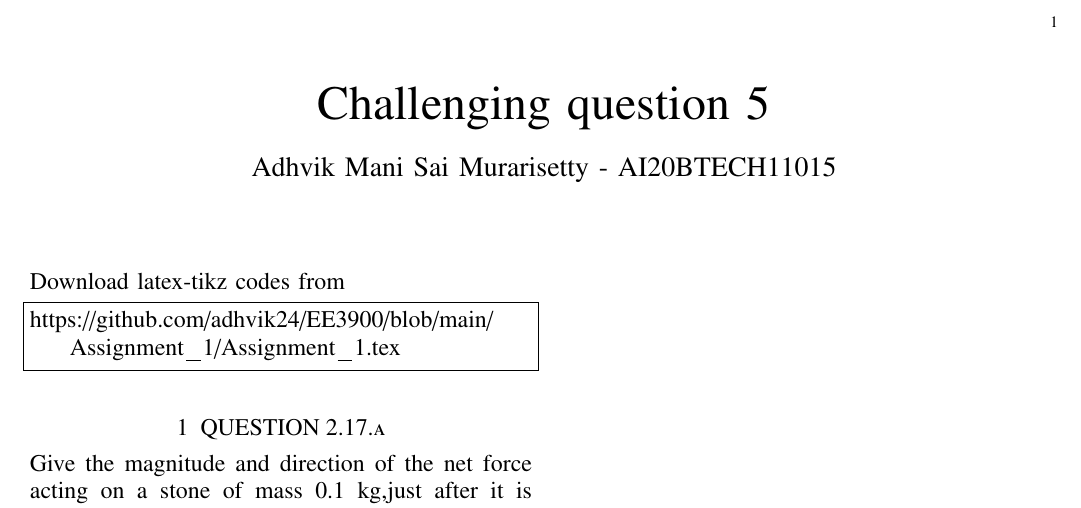
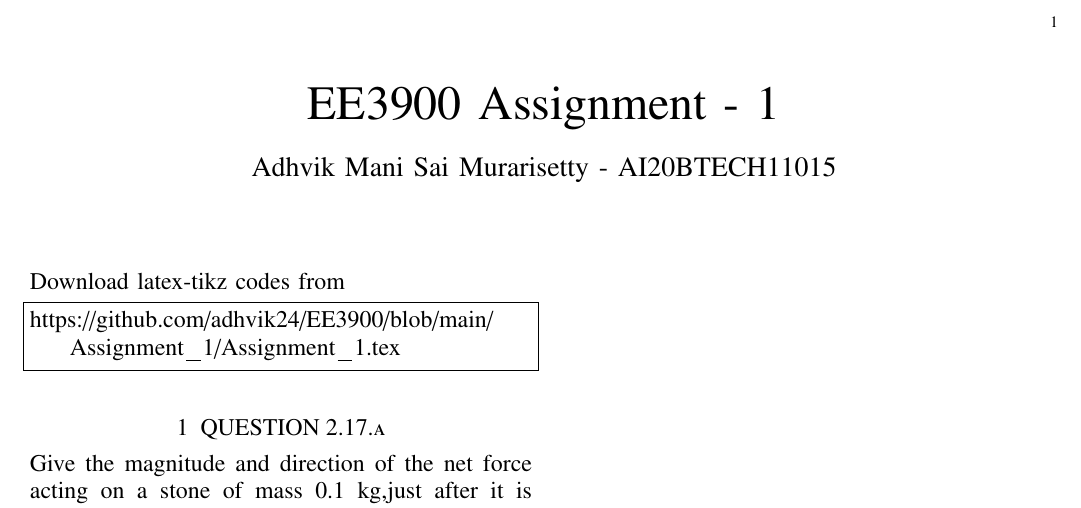
Before and after one commit to adhvik24/EE3900, a LaTeX problem sheet (Assignment_1/Assignment_1.tex): part of the page, cut so that both start at the same text. Compiled offline with pdfLaTeX.

Commit message:
Update Assignment_1.tex

```diff
--- a/Assignment_1/Assignment_1.tex
+++ b/Assignment_1/Assignment_1.tex
@@ -107,7 +107,7 @@ columns=fullflexible
 \numberwithin{equation}{subsection}
 \makeatletter
 \vspace{3cm}
-\title{Challenging question 5}
+\title{EE3900 Assignment - 1}
 \author{Adhvik Mani Sai Murarisetty - AI20BTECH11015}
 \maketitle
 \newpage
```
